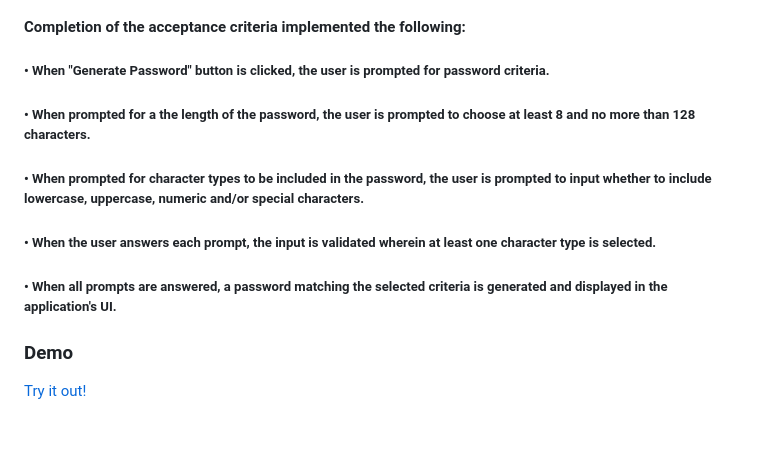
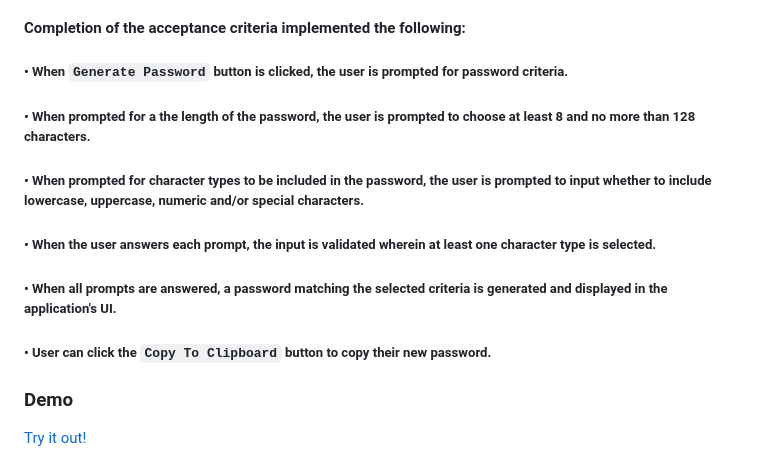
Before and after one commit to onomatopoetica/password-generator, a Markdown page: README.md, the part around one of its changes. Drawn GitHub-style; blank space fills up the shorter version.

Commit message:
Update README.md
Updated README

```diff
--- a/README.md
+++ b/README.md
@@ -18,11 +18,12 @@
 #### This was a password generator project for a DevOps manager at a financial institution. The project scope sought to provide an application which would generate strong, randomly selected passwords providing greater security for sensitive customer data. The application was to have a clean and polished user interface rendering responsively across a variety of devices.
 
 #### Completion of the acceptance criteria implemented the following:
-#####   • When "Generate Password" button is clicked, the user is prompted for password criteria.
+#####   • When `Generate Password` button is clicked, the user is prompted for password criteria.
 #####   • When prompted for a the length of the password, the user is prompted to choose at least 8 and no more than 128 characters.
 #####   • When prompted for character types to be included in the password, the user is prompted to input whether to include lowercase, uppercase, numeric and/or special characters.
 #####   • When the user answers each prompt, the input is validated wherein at least one character type is selected.
 #####   • When all prompts are answered, a password matching the selected criteria is generated and displayed in the application's UI.
+#####   • User can click the `Copy To Clipboard` button to copy their new password.
 
 ### Demo
 
```
Also changed, not shown: other parts of README.md (+2 -0 lines).
